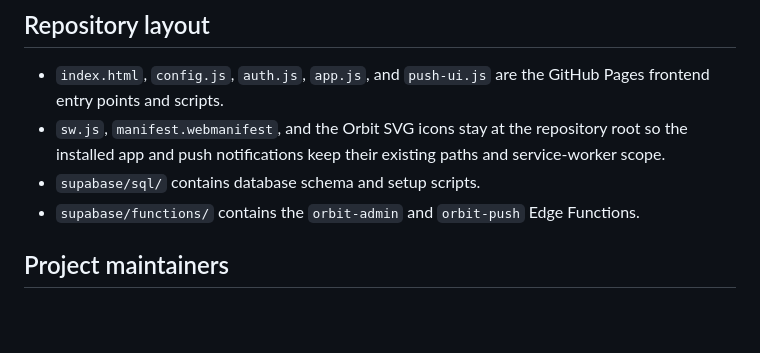
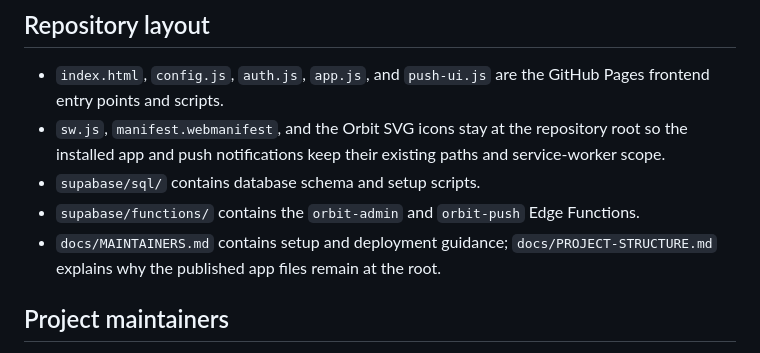
Before and after one commit to OhAziah/Orbit, a Markdown page: README.md, the part around the change. Drawn GitHub-style; blank space fills up the shorter version.

Commit message:
Document organized project and maintainer docs

```diff
--- a/README.md
+++ b/README.md
@@ -48,6 +48,7 @@ Downloaded backups are **unencrypted JSON files** that contain your reminder det
 - `sw.js`, `manifest.webmanifest`, and the Orbit SVG icons stay at the repository root so the installed app and push notifications keep their existing paths and service-worker scope.
 - `supabase/sql/` contains database schema and setup scripts.
 - `supabase/functions/` contains the `orbit-admin` and `orbit-push` Edge Functions.
+- `docs/MAINTAINERS.md` contains setup and deployment guidance; `docs/PROJECT-STRUCTURE.md` explains why the published app files remain at the root.
 
 ## Project maintainers
 
```
